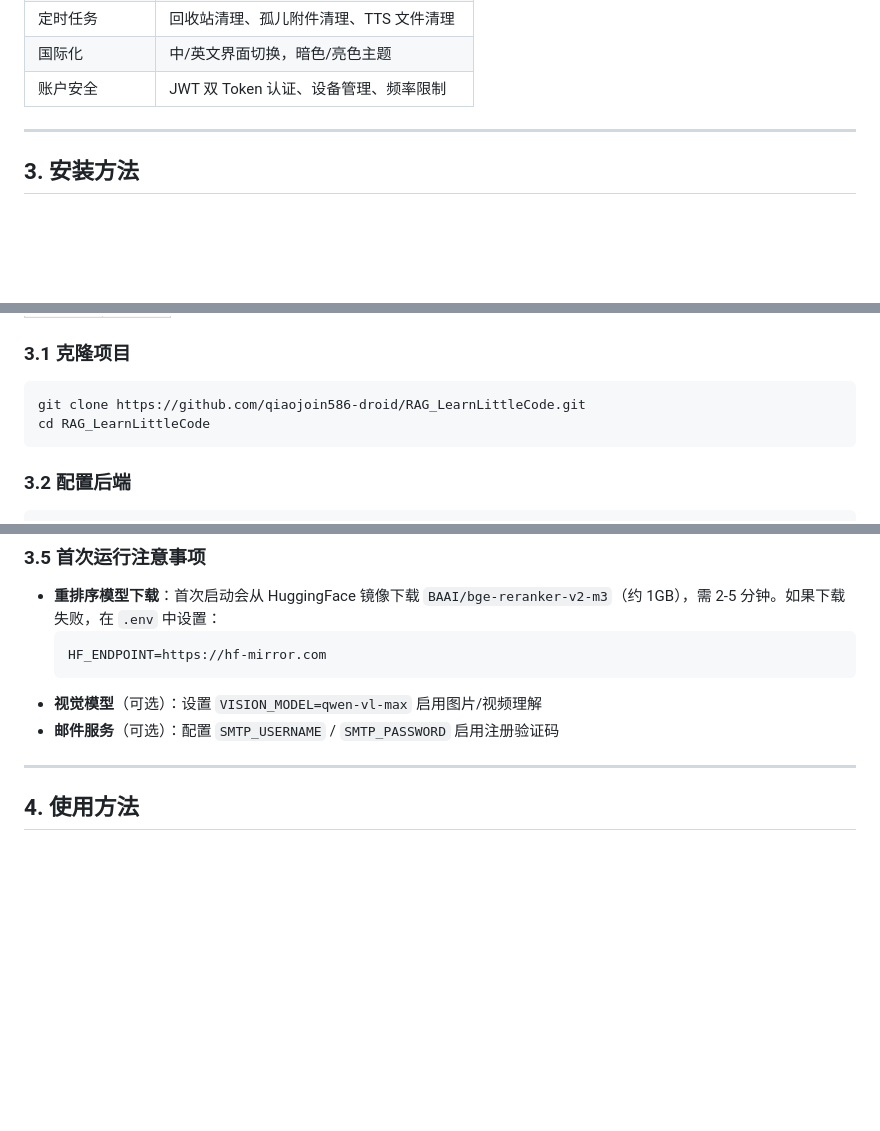
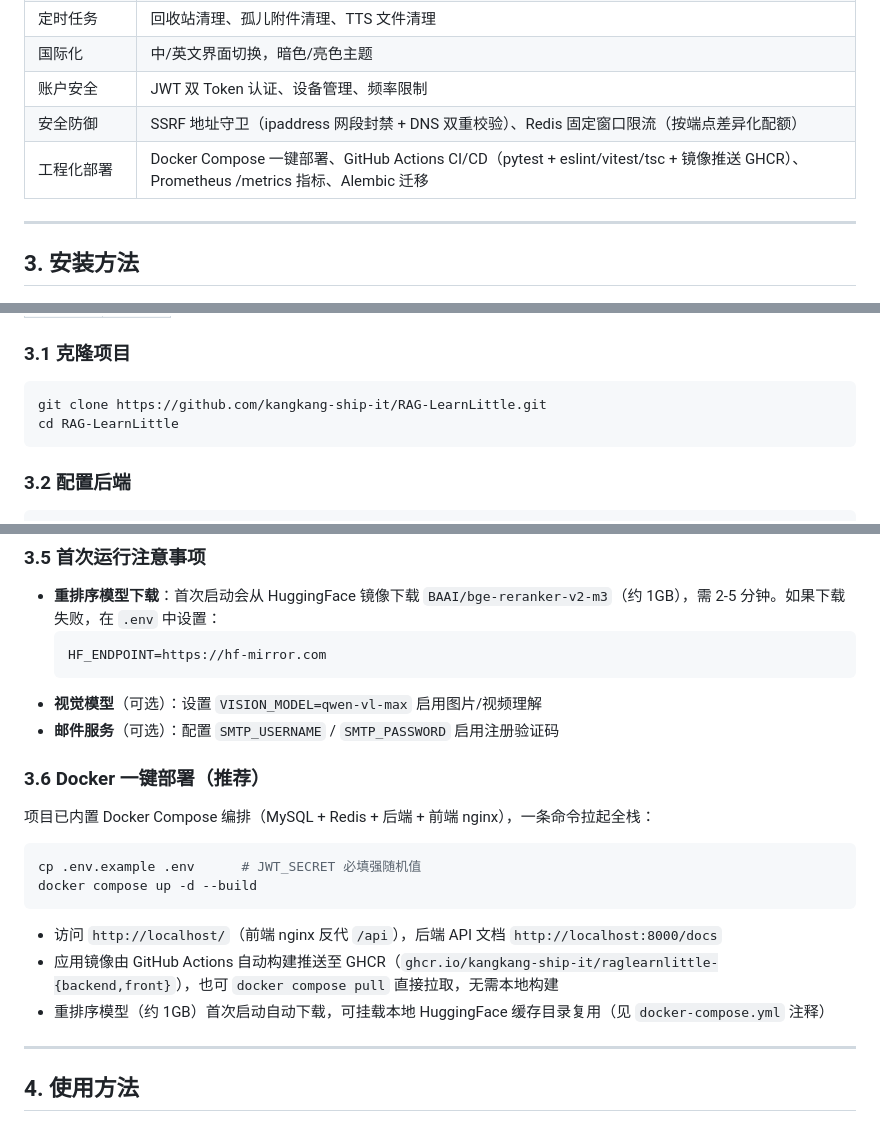
Before and after one commit to kangkang-ship-it/RAG-LearnLittle, a Markdown page: README.md, 3 parts joined by grey strips. Drawn GitHub-style; blank space fills up the shorter version.

Commit message:
docs(readme): 补充系统架构图、安全/工程化亮点与 Docker 部署说明，修正克隆地址
Co-Authored-By: Claude <noreply@anthropic.com>

````diff
--- a/README.md
+++ b/README.md
@@ -92,6 +129,8 @@ AI 可以主动调用工具完成复杂任务（15 个内置工具）：
 | 定时任务 | 回收站清理、孤儿附件清理、TTS 文件清理 |
 | 国际化 | 中/英文界面切换，暗色/亮色主题 |
 | 账户安全 | JWT 双 Token 认证、设备管理、频率限制 |
+| 安全防御 | SSRF 地址守卫（ipaddress 网段封禁 + DNS 双重校验）、Redis 固定窗口限流（按端点差异化配额） |
+| 工程化部署 | Docker Compose 一键部署、GitHub Actions CI/CD（pytest + eslint/vitest/tsc + 镜像推送 GHCR）、Prometheus /metrics 指标、Alembic 迁移 |
 
 ---
 
@@ -109,8 +148,8 @@ AI 可以主动调用工具完成复杂任务（15 个内置工具）：
 ### 3.1 克隆项目
 
 ```bash
-git clone https://github.com/qiaojoin586-droid/RAG_LearnLittleCode.git
-cd RAG_LearnLittleCode
+git clone https://github.com/kangkang-ship-it/RAG-LearnLittle.git
+cd RAG-LearnLittle
 ```
 
 ### 3.2 配置后端
@@ -171,6 +210,19 @@ npm install
   ```
 - **视觉模型**（可选）：设置 `VISION_MODEL=qwen-vl-max` 启用图片/视频理解
 - **邮件服务**（可选）：配置 `SMTP_USERNAME` / `SMTP_PASSWORD` 启用注册验证码
+
+### 3.6 Docker 一键部署（推荐）
+
+项目已内置 Docker Compose 编排（MySQL + Redis + 后端 + 前端 nginx），一条命令拉起全栈：
+
+```bash
+cp .env.example .env      # JWT_SECRET 必填强随机值
+docker compose up -d --build
+```
+
+- 访问 `http://localhost/`（前端 nginx 反代 `/api`），后端 API 文档 `http://localhost:8000/docs`
+- 应用镜像由 GitHub Actions 自动构建推送至 GHCR（`ghcr.io/kangkang-ship-it/raglearnlittle-{backend,front}`），也可 `docker compose pull` 直接拉取，无需本地构建
+- 重排序模型（约 1GB）首次启动自动下载，可挂载本地 HuggingFace 缓存目录复用（见 `docker-compose.yml` 注释）
 
 ---
 
````
Also changed, not shown: other parts of README.md (+37 -0 lines).
